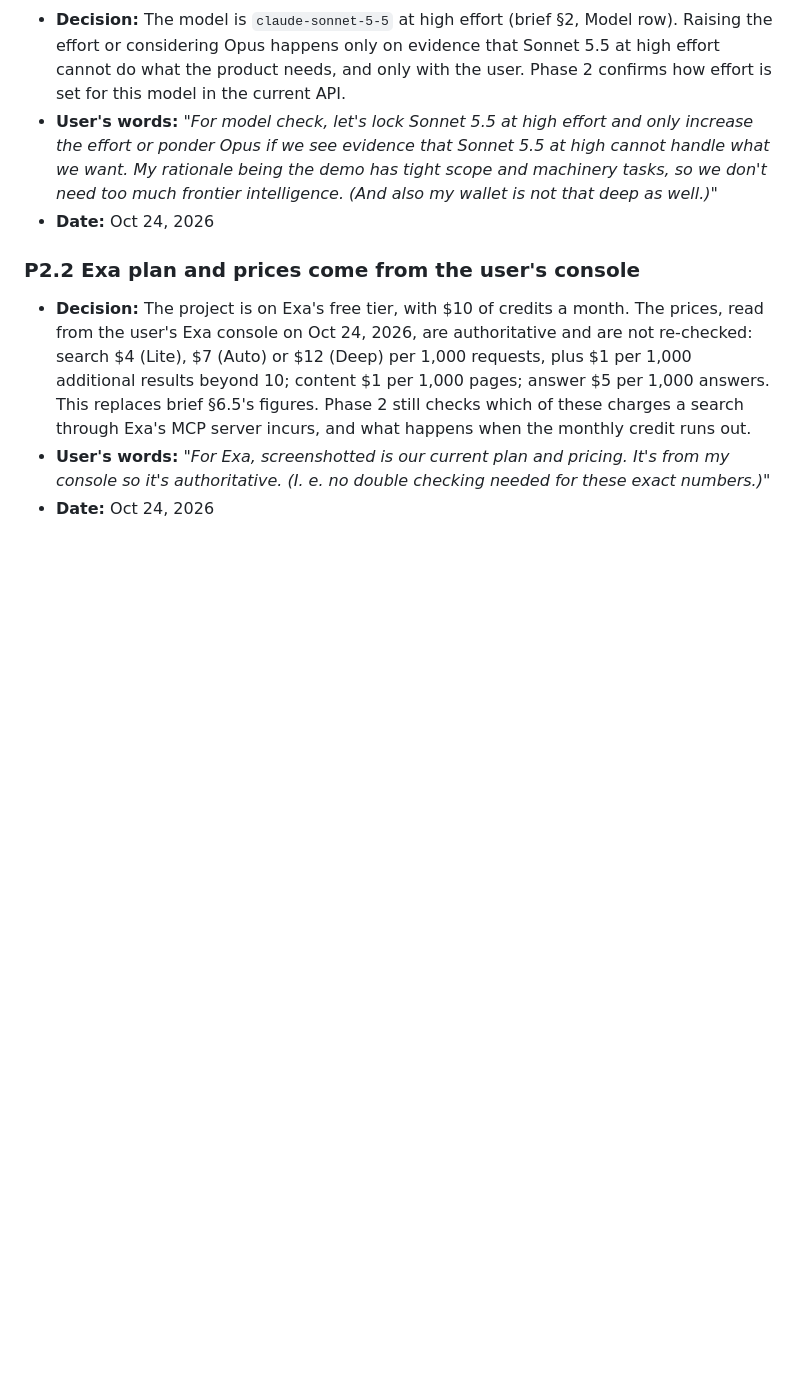
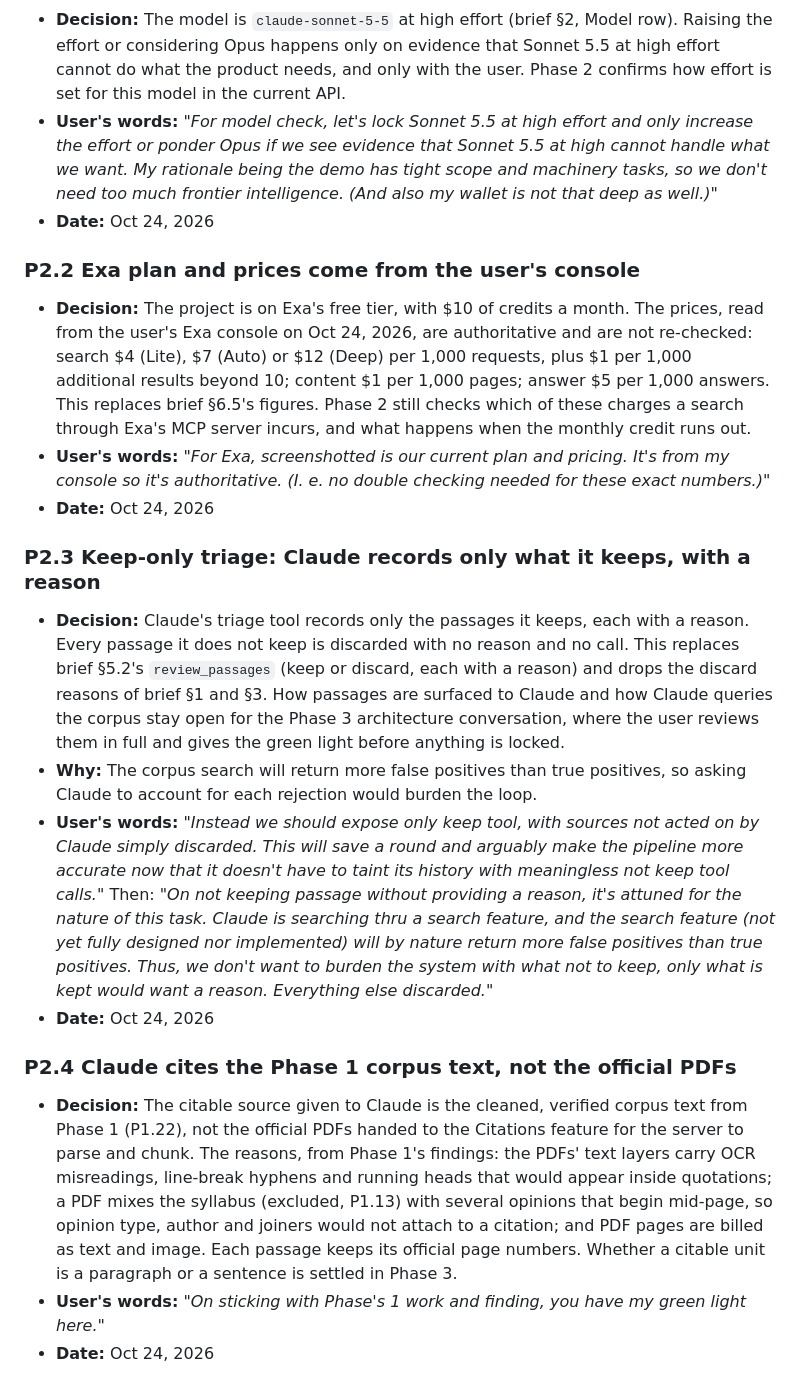
Before and after one commit to NguyenTran2002/probable-clause, a Markdown page: docs/design/locked-decisions.md, the part around the change. GitHub-like rendering; blank space fills up the shorter version.

Commit message:
Lock P2.3 (keep-only triage) and P2.4 (cite the Phase 1 text, not the PDFs)
Co-Authored-By: Claude Opus 5.5 <noreply@anthropic.com>

```diff
--- a/docs/design/locked-decisions.md
+++ b/docs/design/locked-decisions.md
@@ -233,3 +233,16 @@ Numbering: `P<phase>.<n>` for decisions made in Phases 0 to 2 and 4 to 5; `T<top
 - **Decision:** The project is on Exa's free tier, with $10 of credits a month. The prices, read from the user's Exa console on Oct 24, 2026, are authoritative and are not re-checked: search $4 (Lite), $7 (Auto) or $12 (Deep) per 1,000 requests, plus $1 per 1,000 additional results beyond 10; content $1 per 1,000 pages; answer $5 per 1,000 answers. This replaces brief §6.5's figures. Phase 2 still checks which of these charges a search through Exa's MCP server incurs, and what happens when the monthly credit runs out.
 - **User's words:** *"For Exa, screenshotted is our current plan and pricing. It's from my console so it's authoritative. (I. e. no double checking needed for these exact numbers.)"*
 - **Date:** Oct 24, 2026
+
+### P2.3 Keep-only triage: Claude records only what it keeps, with a reason
+
+- **Decision:** Claude's triage tool records only the passages it keeps, each with a reason. Every passage it does not keep is discarded with no reason and no call. This replaces brief §5.2's `review_passages` (keep or discard, each with a reason) and drops the discard reasons of brief §1 and §3. How passages are surfaced to Claude and how Claude queries the corpus stay open for the Phase 3 architecture conversation, where the user reviews them in full and gives the green light before anything is locked.
+- **Why:** The corpus search will return more false positives than true positives, so asking Claude to account for each rejection would burden the loop.
+- **User's words:** *"Instead we should expose only keep tool, with sources not acted on by Claude simply discarded. This will save a round and arguably make the pipeline more accurate now that it doesn't have to taint its history with meaningless not keep tool calls."* Then: *"On not keeping passage without providing a reason, it's attuned for the nature of this task. Claude is searching thru a search feature, and the search feature (not yet fully designed nor implemented) will by nature return more false positives than true positives. Thus, we don't want to burden the system with what not to keep, only what is kept would want a reason. Everything else discarded."*
+- **Date:** Oct 24, 2026
+
+### P2.4 Claude cites the Phase 1 corpus text, not the official PDFs
+
+- **Decision:** The citable source given to Claude is the cleaned, verified corpus text from Phase 1 (P1.22), not the official PDFs handed to the Citations feature for the server to parse and chunk. The reasons, from Phase 1's findings: the PDFs' text layers carry OCR misreadings, line-break hyphens and running heads that would appear inside quotations; a PDF mixes the syllabus (excluded, P1.13) with several opinions that begin mid-page, so opinion type, author and joiners would not attach to a citation; and PDF pages are billed as text and image. Each passage keeps its official page numbers. Whether a citable unit is a paragraph or a sentence is settled in Phase 3.
+- **User's words:** *"On sticking with Phase's 1 work and finding, you have my green light here."*
+- **Date:** Oct 24, 2026
```
